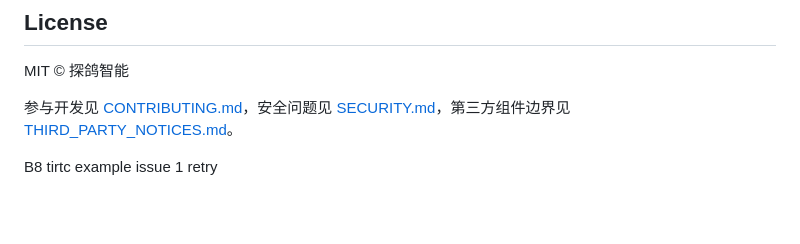
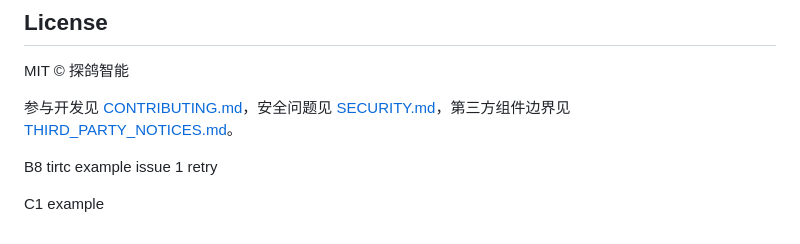
Before and after one commit to tangeai/tirtc-server-example, a Markdown page: README.md, the part around the change. Rendered like a GitHub page; blank space fills up the shorter version.

Commit message:
docs: add C1 example line to README

```diff
--- a/README.md
+++ b/README.md
@@ -150,3 +150,5 @@ MIT © 探鸽智能
 参与开发见 [CONTRIBUTING.md](CONTRIBUTING.md)，安全问题见 [SECURITY.md](SECURITY.md)，第三方组件边界见 [THIRD_PARTY_NOTICES.md](THIRD_PARTY_NOTICES.md)。
 
 B8 tirtc example issue 1 retry
+
+C1 example
```
